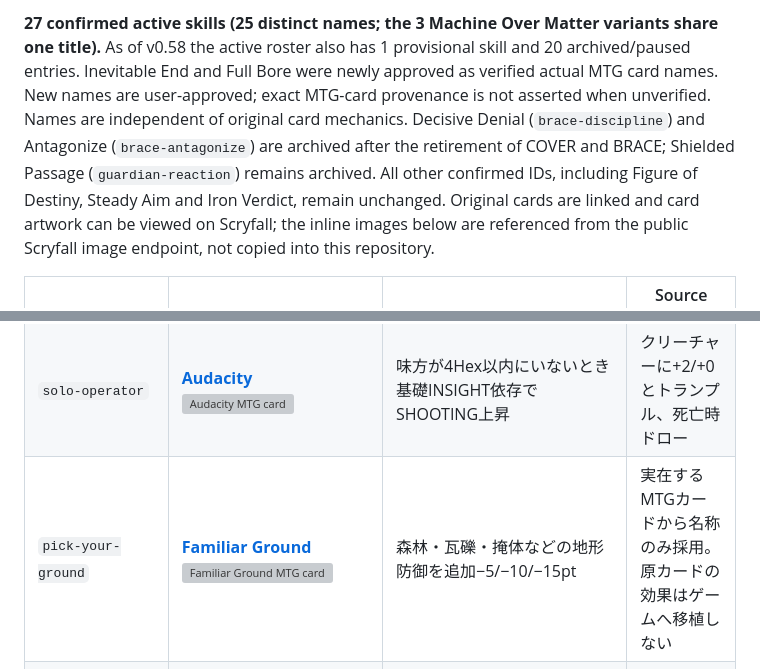
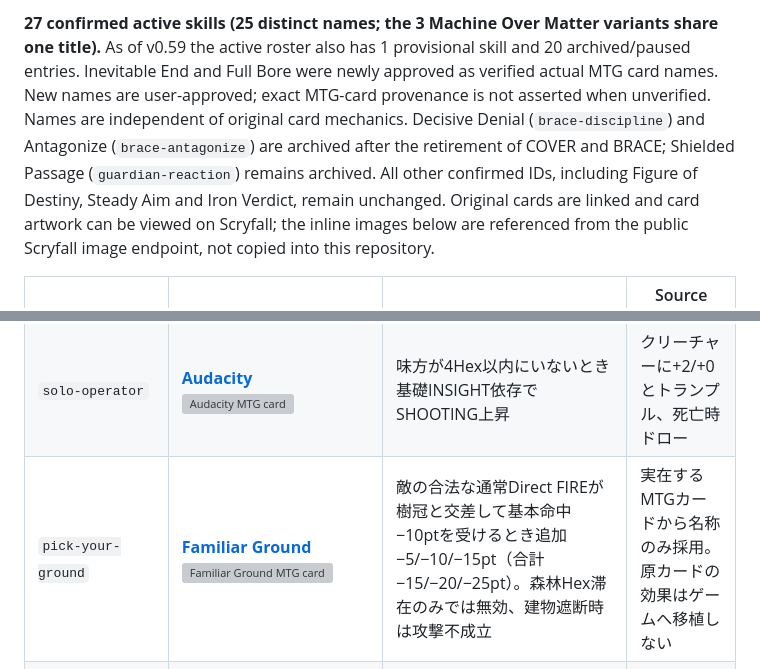
Before and after one commit to k2830122/FrameDoctrine-SkillLab, a Markdown page: MTG_SKILL_NAMES.md, 2 parts joined by grey strips. GitHub-like rendering; grey boxes are pictures that could not be loaded.

Commit message:
Update Familiar Ground current effect in approved MTG skill-name register

```diff
--- a/MTG_SKILL_NAMES.md
+++ b/MTG_SKILL_NAMES.md
@@ -2,5 +2,5 @@
 
-**27 confirmed active skills (25 distinct names; the 3 Machine Over Matter variants share one title).** As of v0.58 the active roster also has 1 provisional skill and 20 archived/paused entries. Inevitable End and Full Bore were newly approved as verified actual MTG card names. New names are user-approved; exact MTG-card provenance is not asserted when unverified. Names are independent of original card mechanics. Decisive Denial (`brace-discipline`) and Antagonize (`brace-antagonize`) are archived after the retirement of COVER and BRACE; Shielded Passage (`guardian-reaction`) remains archived. All other confirmed IDs, including Figure of Destiny, Steady Aim and Iron Verdict, remain unchanged. Original cards are linked and card artwork can be viewed on Scryfall; the inline images below are referenced from the public Scryfall image endpoint, not copied into this repository.
+**27 confirmed active skills (25 distinct names; the 3 Machine Over Matter variants share one title).** As of v0.59 the active roster also has 1 provisional skill and 20 archived/paused entries. Inevitable End and Full Bore were newly approved as verified actual MTG card names. New names are user-approved; exact MTG-card provenance is not asserted when unverified. Names are independent of original card mechanics. Decisive Denial (`brace-discipline`) and Antagonize (`brace-antagonize`) are archived after the retirement of COVER and BRACE; Shielded Passage (`guardian-reaction`) remains archived. All other confirmed IDs, including Figure of Destiny, Steady Aim and Iron Verdict, remain unchanged. Original cards are linked and card artwork can be viewed on Scryfall; the inline images below are referenced from the public Scryfall image endpoint, not copied into this repository.
 
 | Skill ID | Current name / MTG card image | Skill effect | Source card's original effect (brief) |
 | --- | --- | --- | --- |
@@ -24,7 +24,7 @@
 | `anti-air-recon` | **[High Alert](https://scryfall.com/card/rna/182/high-alert)**<br>![High Alert MTG card](https://api.scryfall.com/cards/rna/182?format=image&version=small) | 飛行型敵への自機索敵判定で対象Signature項+1/+2/+3（実値変更なし） | 実在するMTGカードから名称のみ採用。原カードの効果はゲームへ移植しない |
 | `leave-no-trace` | **[Leave No Trace](https://scryfall.com/card/rav/23/leave-no-trace)**<br>![Leave No Trace MTG card](https://api.scryfall.com/cards/rav/23?format=image&version=small) | 常時Signature −1/−2/−3とDetection Power −4/−8/−12の交換。基本索敵予算−1/−2/−3 | 指定色のエンチャントを全て破壊 |
 | `solo-operator` | **[Audacity](https://scryfall.com/card/bro/169/audacity)**<br>![Audacity MTG card](https://api.scryfall.com/cards/bro/169?format=image&version=small) | 味方が4Hex以内にいないとき基礎INSIGHT依存でSHOOTING上昇 | クリーチャーに+2/+0とトランプル、死亡時ドロー |
-| `pick-your-ground` | **[Familiar Ground](https://scryfall.com/card/wth/127/familiar-ground)**<br>![Familiar Ground MTG card](https://api.scryfall.com/cards/wth/127?format=image&version=small) | 森林・瓦礫・掩体などの地形防御を追加−5/−10/−15pt | 実在するMTGカードから名称のみ採用。原カードの効果はゲームへ移植しない |
+| `pick-your-ground` | **[Familiar Ground](https://scryfall.com/card/wth/127/familiar-ground)**<br>![Familiar Ground MTG card](https://api.scryfall.com/cards/wth/127?format=image&version=small) | 敵の合法な通常Direct FIREが樹冠と交差して基本命中−10ptを受けるとき追加−5/−10/−15pt（合計−15/−20/−25pt）。森林Hex滞在のみでは無効、建物遮断時は攻撃不成立 | 実在するMTGカードから名称のみ採用。原カードの効果はゲームへ移植しない |
 | `leg-disrupting-shot` | **[Off Balance](https://scryfall.com/card/nem/15/off-balance)**<br>![Off Balance MTG card](https://api.scryfall.com/cards/nem/15?format=image&version=small) | 通常Direct FIREで未行動・未移動の敵Unitに1Hit以上命中した後、基礎INSIGHT×Lv÷2%で1Attackに1回抽選（0.5%保持）。当該TurnのMOVEだけ阻止、次Turnには持ち越さない。旧ID維持 | 実在するMTGカードから名称のみ採用。原カードの効果はゲームへ移植しない |
 | `fault-line` | **[Fault Line](https://scryfall.com/card/usg/185/fault-line)**<br>![Fault Line MTG card](https://api.scryfall.com/cards/usg/185?format=image&version=small) | CritPen成功直後から対象Armor −2/−4/−6（同Attack後続Hitにも適用） | 地上クリーチャーと各プレイヤーへXダメージ |
 | `survival-cache` | **[Emergency Weld](https://scryfall.com/card/bro/93/emergency-weld)** | Repair Kitの回復量8HPを12/16/20HPへ強化 | 墓地のアーティファクト・クリーチャーカードを手札に戻し、1/1アーティファクト・兵士トークンを作る |
```
Also changed, not shown: other parts of MTG_SKILL_NAMES.md (+1 -1 lines).
